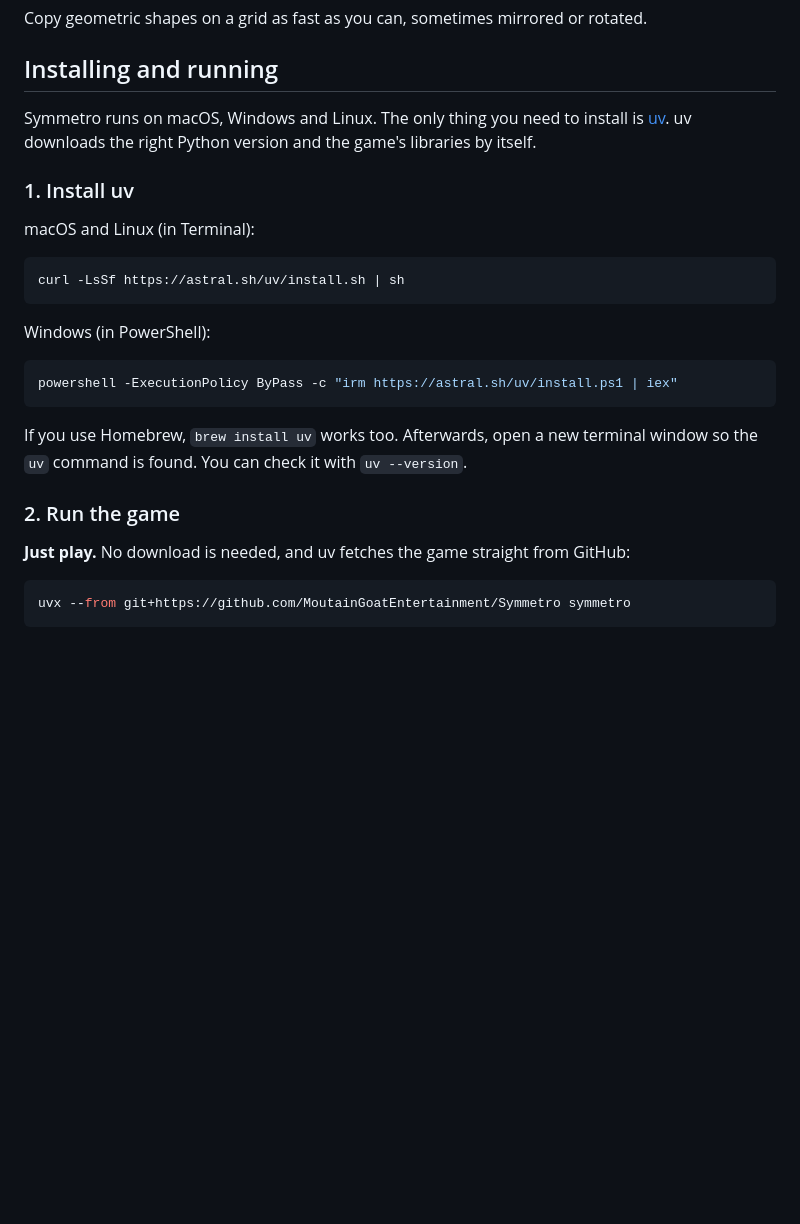
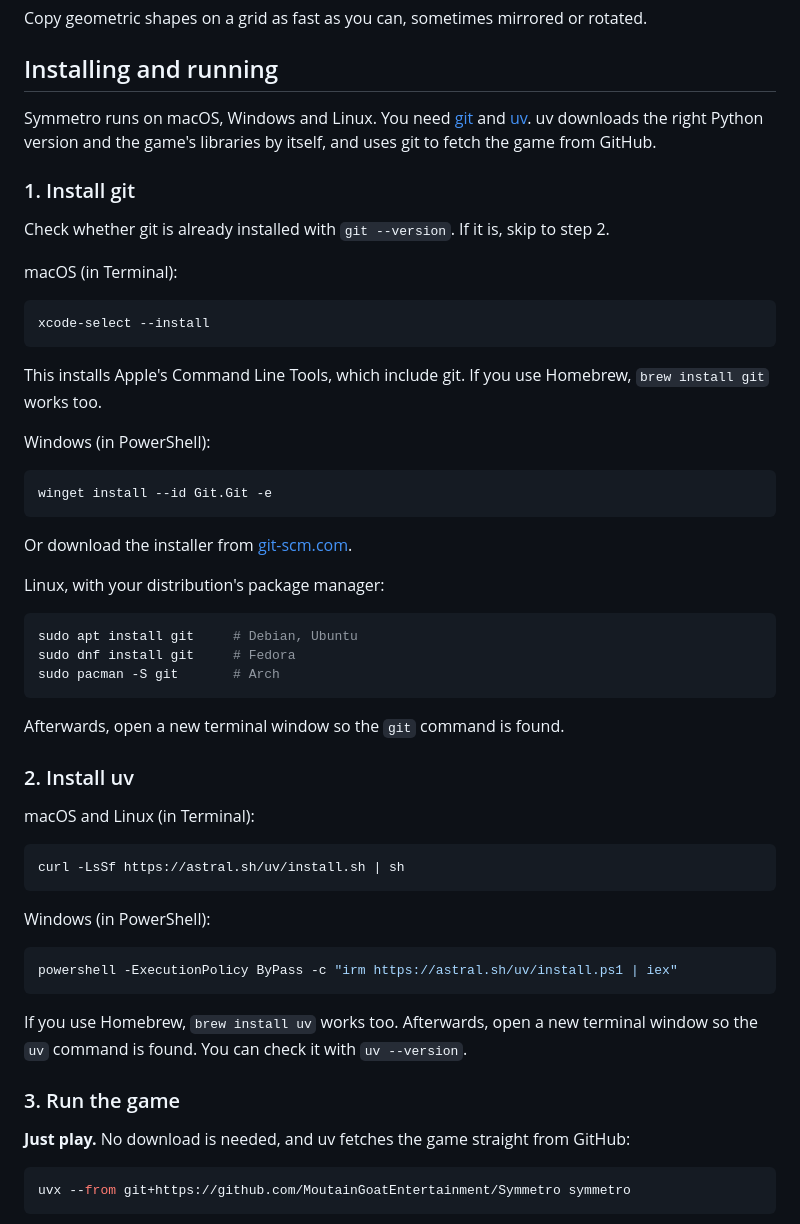
Before and after one commit to MountainGoatEntertainment/Symmetro, a Markdown page: README.md, the part around the change. Drawn GitHub-style; blank space fills up the shorter version.

Commit message:
Add git install instructions to README
Co-Authored-By: Claude Opus 5.5 <noreply@anthropic.com>

````diff
--- a/README.md
+++ b/README.md
@@ -4,11 +4,42 @@ Copy geometric shapes on a grid as fast as you can, sometimes mirrored or rotate
 
 ## Installing and running
 
-Symmetro runs on macOS, Windows and Linux. The only thing you need to install is
+Symmetro runs on macOS, Windows and Linux. You need [git](https://git-scm.com/) and
 [uv](https://docs.astral.sh/uv/). uv downloads the right Python version and the game's
-libraries by itself.
+libraries by itself, and uses git to fetch the game from GitHub.
 
-### 1. Install uv
+### 1. Install git
+
+Check whether git is already installed with `git --version`. If it is, skip to step 2.
+
+macOS (in Terminal):
+
+```sh
+xcode-select --install
+```
+
+This installs Apple's Command Line Tools, which include git. If you use Homebrew,
+`brew install git` works too.
+
+Windows (in PowerShell):
+
+```powershell
+winget install --id Git.Git -e
+```
+
+Or download the installer from [git-scm.com](https://git-scm.com/downloads/win).
+
+Linux, with your distribution's package manager:
+
+```sh
+sudo apt install git     # Debian, Ubuntu
+sudo dnf install git     # Fedora
+sudo pacman -S git       # Arch
+```
+
+Afterwards, open a new terminal window so the `git` command is found.
+
+### 2. Install uv
 
 macOS and Linux (in Terminal):
 
@@ -25,7 +56,7 @@ powershell -ExecutionPolicy ByPass -c "irm https://astral.sh/uv/install.ps1 | ie
 If you use Homebrew, `brew install uv` works too. Afterwards, open a new terminal window
 so the `uv` command is found. You can check it with `uv --version`.
 
-### 2. Run the game
+### 3. Run the game
 
 **Just play.** No download is needed, and uv fetches the game straight from GitHub:
 
````
